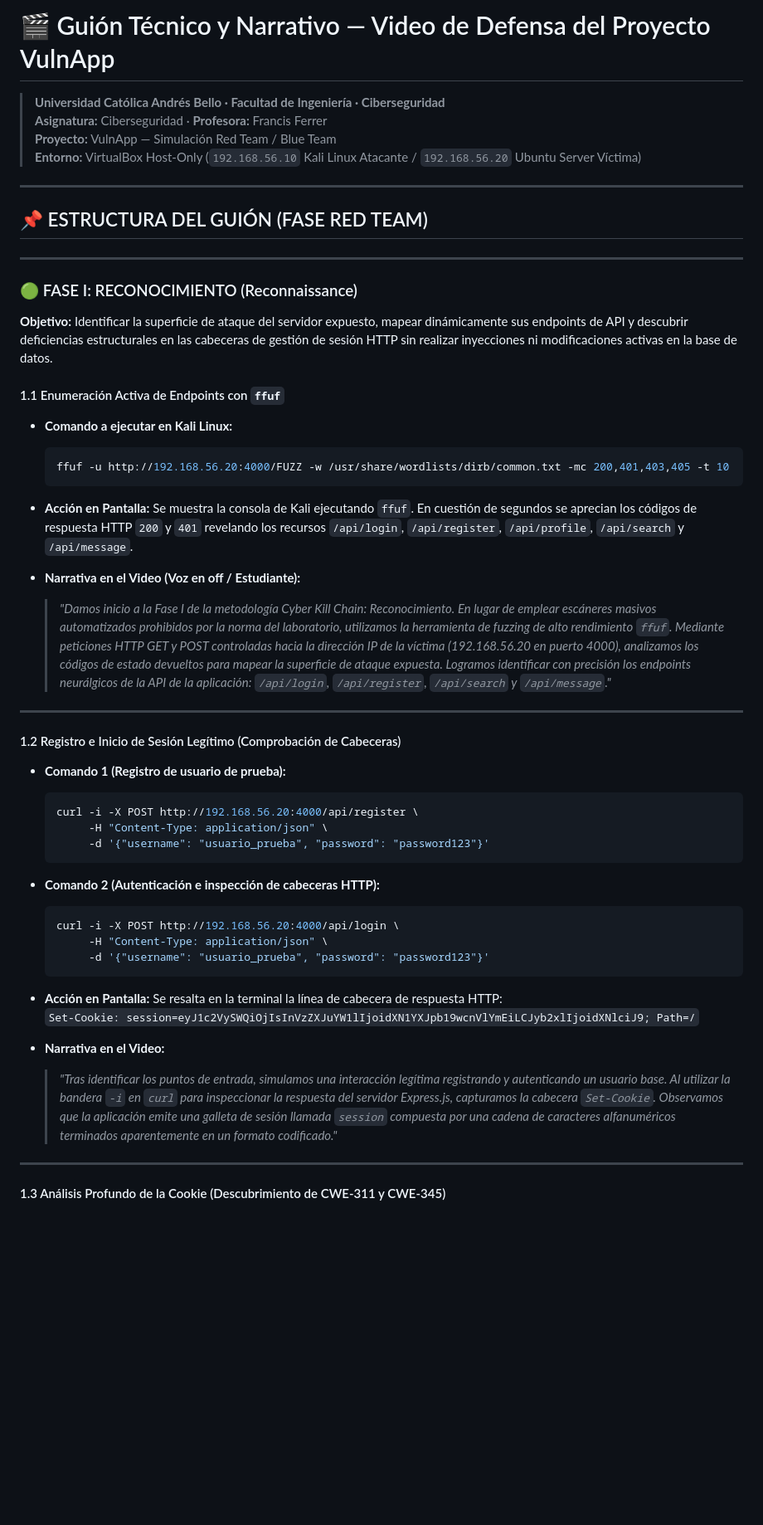
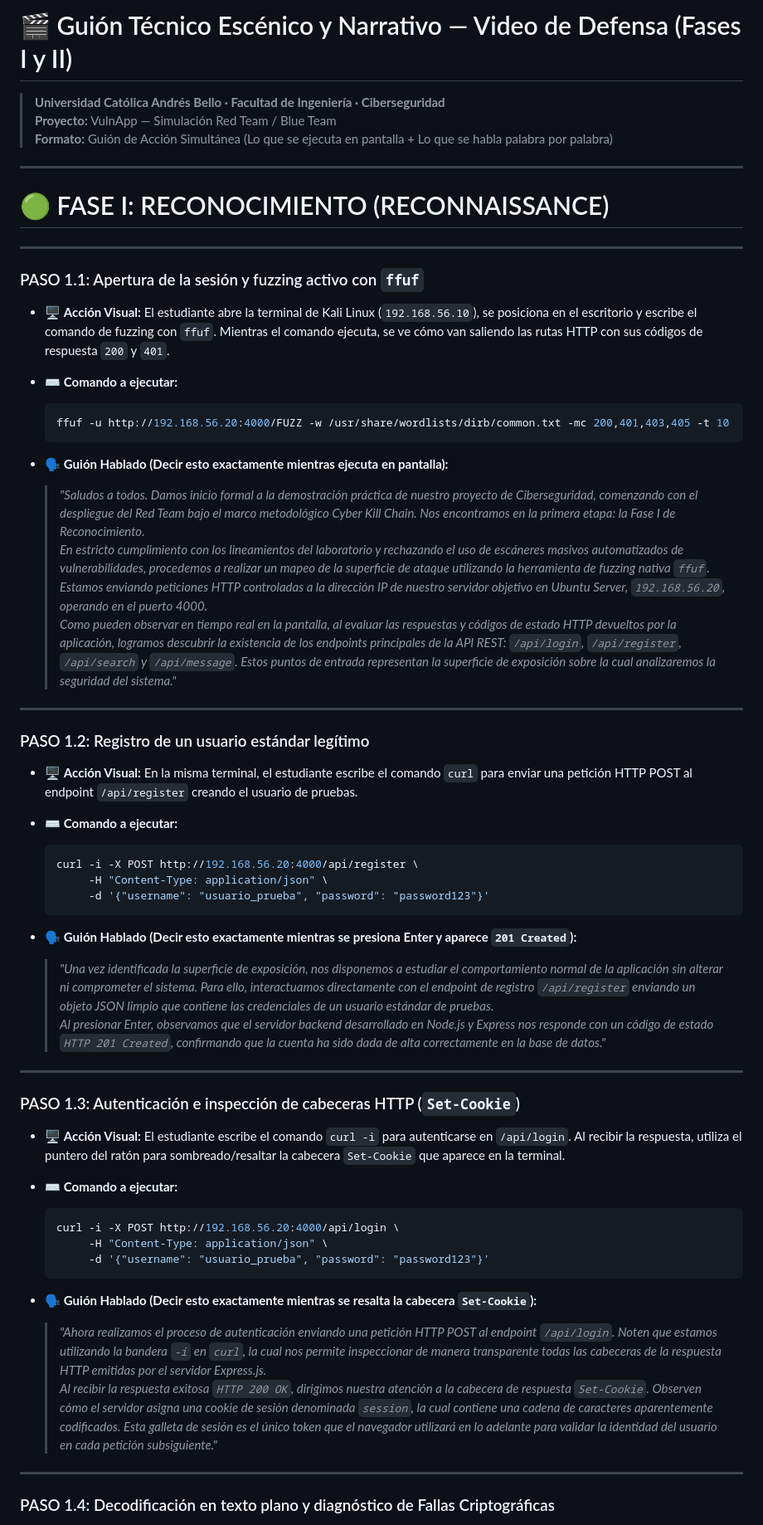
Before and after one commit to MDiSc/vulnapxd, a Markdown page: docs/GUION_DEFENSA_VIDEO.md, the part around one of its changes. Shown at 83% size. Rendered like a GitHub page; blank space fills up the shorter version.

````diff
--- a/docs/GUION_DEFENSA_VIDEO.md
+++ b/docs/GUION_DEFENSA_VIDEO.md
@@ -1,58 +1,67 @@
-# 🎬 Guión Técnico y Narrativo — Video de Defensa del Proyecto VulnApp
+# 🎬 Guión Técnico Escénico y Narrativo — Video de Defensa (Fases I y II)
 
 > **Universidad Católica Andrés Bello · Facultad de Ingeniería · Ciberseguridad**
-> **Asignatura:** Ciberseguridad · **Profesora:** Francis Ferrer
 > **Proyecto:** VulnApp — Simulación Red Team / Blue Team
-> **Entorno:** VirtualBox Host-Only (`192.168.56.10` Kali Linux Atacante / `192.168.56.20` Ubuntu Server Víctima)
+> **Formato:** Guión de Acción Simultánea (Lo que se ejecuta en pantalla + Lo que se habla palabra por palabra)
 
 ---
 
-## 📌 ESTRUCTURA DEL GUIÓN (FASE RED TEAM)
+# 🟢 FASE I: RECONOCIMIENTO (RECONNAISSANCE)
 
 ---
 
-### 🟢 FASE I: RECONOCIMIENTO (Reconnaissance)
-**Objetivo:** Identificar la superficie de ataque del servidor expuesto, mapear dinámicamente sus endpoints de API y descubrir deficiencias estructurales en las cabeceras de gestión de sesión HTTP sin realizar inyecciones ni modificaciones activas en la base de datos.
+### PASO 1.1: Apertura de la sesión y fuzzing activo con `ffuf`
 
-#### 1.1 Enumeración Activa de Endpoints con `ffuf`
+* 🖥️ **Acción Visual:**
+  El estudiante abre la terminal de Kali Linux (`192.168.56.10`), se posiciona en el escritorio y escribe el comando de fuzzing con `ffuf`. Mientras el comando ejecuta, se ve cómo van saliendo las rutas HTTP con sus códigos de respuesta `200` y `401`.
 
-* **Comando a ejecutar en Kali Linux:**
+* ⌨️ **Comando a ejecutar:**
   ```bash
   ffuf -u http://192.168.56.20:4000/FUZZ -w /usr/share/wordlists/dirb/common.txt -mc 200,401,403,405 -t 10
   ```
 
-* **Acción en Pantalla:**
-  Se muestra la consola de Kali ejecutando `ffuf`. En cuestión de segundos se aprecian los códigos de respuesta HTTP `200` y `401` revelando los recursos `/api/login`, `/api/register`, `/api/profile`, `/api/search` y `/api/message`.
-
-* **Narrativa en el Video (Voz en off / Estudiante):**
-  > *"Damos inicio a la Fase I de la metodología Cyber Kill Chain: Reconocimiento. En lugar de emplear escáneres masivos automatizados prohibidos por la norma del laboratorio, utilizamos la herramienta de fuzzing de alto rendimiento `ffuf`. Mediante peticiones HTTP GET y POST controladas hacia la dirección IP de la víctima (192.168.56.20 en puerto 4000), analizamos los códigos de estado devueltos para mapear la superficie de ataque expuesta. Logramos identificar con precisión los endpoints neurálgicos de la API de la aplicación: `/api/login`, `/api/register`, `/api/search` y `/api/message`."*
+* 🗣️ **Guión Hablado (Decir esto exactamente mientras ejecuta en pantalla):**
+  > *"Saludos a todos. Damos inicio formal a la demostración práctica de nuestro proyecto de Ciberseguridad, comenzando con el despliegue del Red Team bajo el marco metodológico Cyber Kill Chain. Nos encontramos en la primera etapa: la Fase I de Reconocimiento.*
+  > *En estricto cumplimiento con los lineamientos del laboratorio y rechazando el uso de escáneres masivos automatizados de vulnerabilidades, procedemos a realizar un mapeo de la superficie de ataque utilizando la herramienta de fuzzing nativa `ffuf`. Estamos enviando peticiones HTTP controladas a la dirección IP de nuestro servidor objetivo en Ubuntu Server, `192.168.56.20`, operando en el puerto 4000.*
+  > *Como pueden observar en tiempo real en la pantalla, al evaluar las respuestas y códigos de estado HTTP devueltos por la aplicación, logramos descubrir la existencia de los endpoints principales de la API REST: `/api/login`, `/api/register`, `/api/search` y `/api/message`. Estos puntos de entrada representan la superficie de exposición sobre la cual analizaremos la seguridad del sistema."*
 
 ---
 
-#### 1.2 Registro e Inicio de Sesión Legítimo (Comprobación de Cabeceras)
+### PASO 1.2: Registro de un usuario estándar legítimo
 
-* **Comando 1 (Registro de usuario de prueba):**
+* 🖥️ **Acción Visual:**
+  En la misma terminal, el estudiante escribe el comando `curl` para enviar una petición HTTP POST al endpoint `/api/register` creando el usuario de pruebas.
+
+* ⌨️ **Comando a ejecutar:**
   ```bash
   curl -i -X POST http://192.168.56.20:4000/api/register \
        -H "Content-Type: application/json" \
        -d '{"username": "usuario_prueba", "password": "password123"}'
   ```
 
-* **Comando 2 (Autenticación e inspección de cabeceras HTTP):**
+* 🗣️ **Guión Hablado (Decir esto exactamente mientras se presiona Enter y aparece `201 Created`):**
+  > *"Una vez identificada la superficie de exposición, nos disponemos a estudiar el comportamiento normal de la aplicación sin alterar ni comprometer el sistema. Para ello, interactuamos directamente con el endpoint de registro `/api/register` enviando un objeto JSON limpio que contiene las credenciales de un usuario estándar de pruebas.*
+  > *Al presionar Enter, observamos que el servidor backend desarrollado en Node.js y Express nos responde con un código de estado `HTTP 201 Created`, confirmando que la cuenta ha sido dada de alta correctamente en la base de datos."*
+
+---
+
+### PASO 1.3: Autenticación e inspección de cabeceras HTTP (`Set-Cookie`)
+
+* 🖥️ **Acción Visual:**
+  El estudiante escribe el comando `curl -i` para autenticarse en `/api/login`. Al recibir la respuesta, utiliza el puntero del ratón para sombreado/resaltar la cabecera `Set-Cookie` que aparece en la terminal.
+
+* ⌨️ **Comando a ejecutar:**
   ```bash
   curl -i -X POST http://192.168.56.20:4000/api/login \
        -H "Content-Type: application/json" \
        -d '{"username": "usuario_prueba", "password": "password123"}'
   ```
 
-* **Acción en Pantalla:**
-  Se resalta en la terminal la línea de cabecera de respuesta HTTP:
-  `Set-Cookie: session=eyJ1c2VySWQiOjIsInVzZXJuYW1lIjoidXN1YXJpb19wcnVlYmEiLCJyb2xlIjoidXNlciJ9; Path=/`
-
-* **Narrativa en el Video:**
-  > *"Tras identificar los puntos de entrada, simulamos una interacción legítima registrando y autenticando un usuario base. Al utilizar la bandera `-i` en `curl` para inspeccionar la respuesta del servidor Express.js, capturamos la cabecera `Set-Cookie`. Observamos que la aplicación emite una galleta de sesión llamada `session` compuesta por una cadena de caracteres alfanuméricos terminados aparentemente en un formato codificado."*
+* 🗣️ **Guión Hablado (Decir esto exactamente mientras se resalta la cabecera `Set-Cookie`):**
+  > *"Ahora realizamos el proceso de autenticación enviando una petición HTTP POST al endpoint `/api/login`. Noten que estamos utilizando la bandera `-i` en `curl`, la cual nos permite inspeccionar de manera transparente todas las cabeceras de la respuesta HTTP emitidas por el servidor Express.js.*
+  > *Al recibir la respuesta exitosa `HTTP 200 OK`, dirigimos nuestra atención a la cabecera de respuesta `Set-Cookie`. Observen cómo el servidor asigna una cookie de sesión denominada `session`, la cual contiene una cadena de caracteres aparentemente codificados. Esta galleta de sesión es el único token que el navegador utilizará en lo adelante para validar la identidad del usuario en cada petición subsiguiente."*
 
 ---
 
-#### 1.3 Análisis Profundo de la Cookie (Descubrimiento de CWE-311 y CWE-345)
+### PASO 1.4: Decodificación en texto plano y diagnóstico de Fallas Criptográficas
 
````
Also changed, not shown: other parts of docs/GUION_DEFENSA_VIDEO.md (+47 -52 lines).
